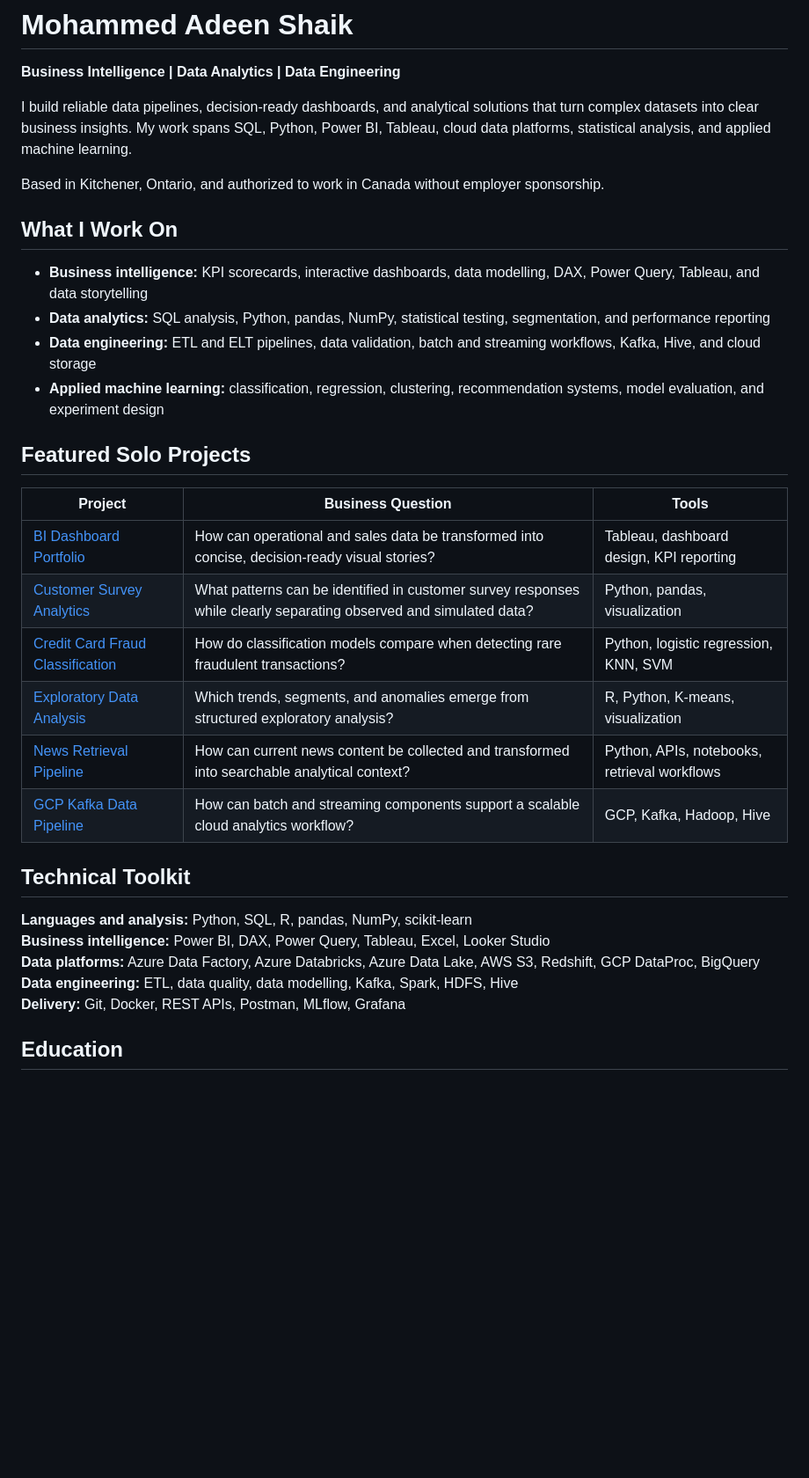
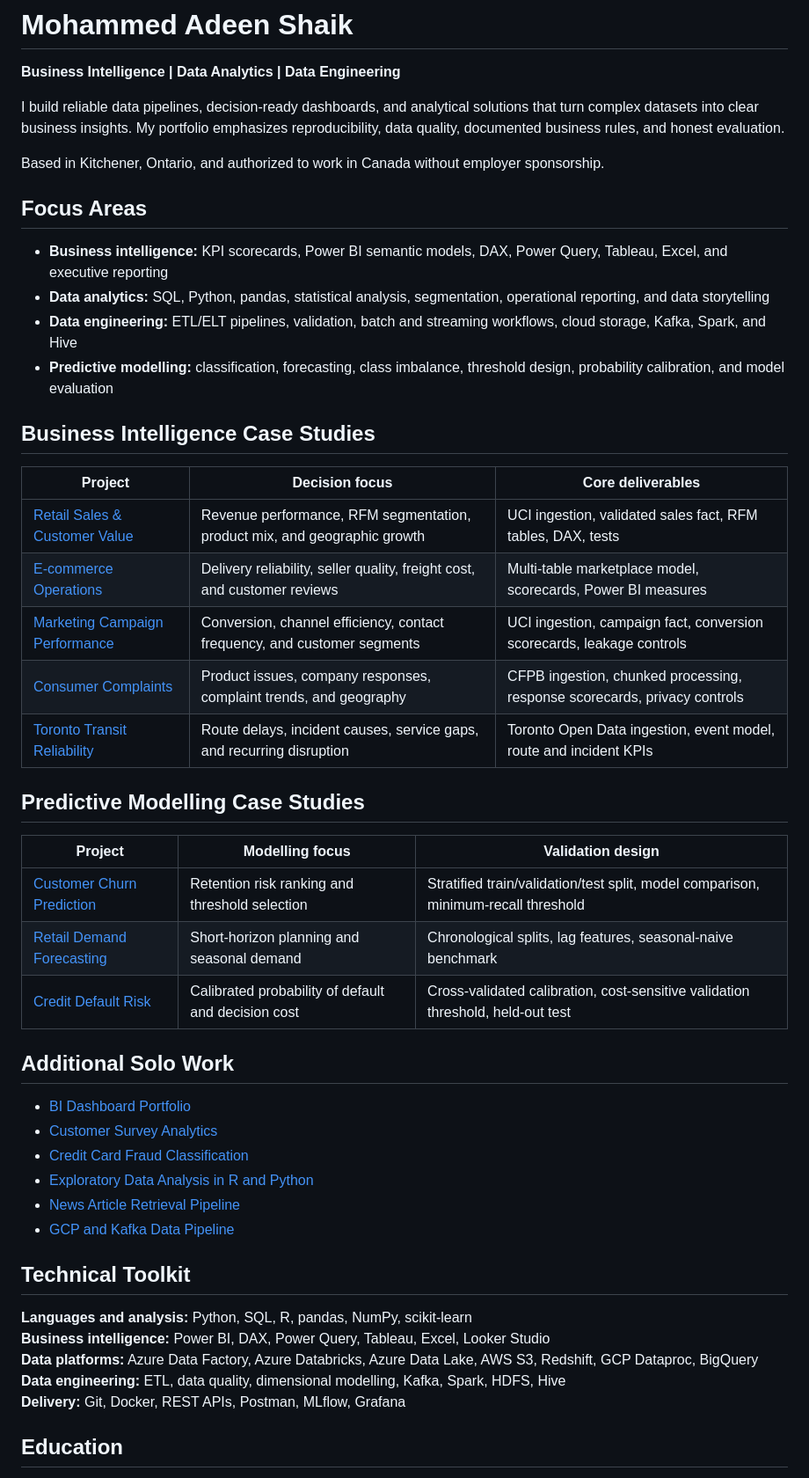
Before and after one commit to Adeen1607/Adeen1607, a Markdown page: README.md, the part around one of its changes. Shown at 88% size. Drawn GitHub-style; blank space fills up the shorter version.

Commit message:
docs: feature BI and modelling portfolio

```diff
--- a/README.md
+++ b/README.md
@@ -2,34 +2,50 @@
 
 **Business Intelligence | Data Analytics | Data Engineering**
 
-I build reliable data pipelines, decision-ready dashboards, and analytical solutions that turn complex datasets into clear business insights. My work spans SQL, Python, Power BI, Tableau, cloud data platforms, statistical analysis, and applied machine learning.
+I build reliable data pipelines, decision-ready dashboards, and analytical solutions that turn complex datasets into clear business insights. My portfolio emphasizes reproducibility, data quality, documented business rules, and honest evaluation.
 
 Based in Kitchener, Ontario, and authorized to work in Canada without employer sponsorship.
 
-## What I Work On
+## Focus Areas
 
-- **Business intelligence:** KPI scorecards, interactive dashboards, data modelling, DAX, Power Query, Tableau, and data storytelling
-- **Data analytics:** SQL analysis, Python, pandas, NumPy, statistical testing, segmentation, and performance reporting
-- **Data engineering:** ETL and ELT pipelines, data validation, batch and streaming workflows, Kafka, Hive, and cloud storage
-- **Applied machine learning:** classification, regression, clustering, recommendation systems, model evaluation, and experiment design
+- **Business intelligence:** KPI scorecards, Power BI semantic models, DAX, Power Query, Tableau, Excel, and executive reporting
+- **Data analytics:** SQL, Python, pandas, statistical analysis, segmentation, operational reporting, and data storytelling
+- **Data engineering:** ETL/ELT pipelines, validation, batch and streaming workflows, cloud storage, Kafka, Spark, and Hive
+- **Predictive modelling:** classification, forecasting, class imbalance, threshold design, probability calibration, and model evaluation
 
-## Featured Solo Projects
+## Business Intelligence Case Studies
 
-| Project | Business Question | Tools |
+| Project | Decision focus | Core deliverables |
 | --- | --- | --- |
-| [BI Dashboard Portfolio](https://github.com/Adeen1607/BI-DASHBOARDS) | How can operational and sales data be transformed into concise, decision-ready visual stories? | Tableau, dashboard design, KPI reporting |
-| [Customer Survey Analytics](https://github.com/Adeen1607/Customer-Survey-Analytics-with-Python) | What patterns can be identified in customer survey responses while clearly separating observed and simulated data? | Python, pandas, visualization |
-| [Credit Card Fraud Classification](https://github.com/Adeen1607/Logistic-Regression) | How do classification models compare when detecting rare fraudulent transactions? | Python, logistic regression, KNN, SVM |
-| [Exploratory Data Analysis](https://github.com/Adeen1607/EXPLORATORY-DATA-ANALYSIS-R) | Which trends, segments, and anomalies emerge from structured exploratory analysis? | R, Python, K-means, visualization |
-| [News Retrieval Pipeline](https://github.com/Adeen1607/RAG-Application-News-API-Pipleine) | How can current news content be collected and transformed into searchable analytical context? | Python, APIs, notebooks, retrieval workflows |
-| [GCP Kafka Data Pipeline](https://github.com/Adeen1607/GCP-ETL---Apache-Kafka) | How can batch and streaming components support a scalable cloud analytics workflow? | GCP, Kafka, Hadoop, Hive |
+| [Retail Sales & Customer Value](https://github.com/Adeen1607/retail-sales-customer-value) | Revenue performance, RFM segmentation, product mix, and geographic growth | UCI ingestion, validated sales fact, RFM tables, DAX, tests |
+| [E-commerce Operations](https://github.com/Adeen1607/ecommerce-operations-analytics) | Delivery reliability, seller quality, freight cost, and customer reviews | Multi-table marketplace model, scorecards, Power BI measures |
+| [Marketing Campaign Performance](https://github.com/Adeen1607/marketing-campaign-performance) | Conversion, channel efficiency, contact frequency, and customer segments | UCI ingestion, campaign fact, conversion scorecards, leakage controls |
+| [Consumer Complaints](https://github.com/Adeen1607/consumer-complaints-analytics) | Product issues, company responses, complaint trends, and geography | CFPB ingestion, chunked processing, response scorecards, privacy controls |
+| [Toronto Transit Reliability](https://github.com/Adeen1607/toronto-transit-reliability) | Route delays, incident causes, service gaps, and recurring disruption | Toronto Open Data ingestion, event model, route and incident KPIs |
+
+## Predictive Modelling Case Studies
+
+| Project | Modelling focus | Validation design |
+| --- | --- | --- |
+| [Customer Churn Prediction](https://github.com/Adeen1607/customer-churn-prediction) | Retention risk ranking and threshold selection | Stratified train/validation/test split, model comparison, minimum-recall threshold |
+| [Retail Demand Forecasting](https://github.com/Adeen1607/retail-demand-forecasting) | Short-horizon planning and seasonal demand | Chronological splits, lag features, seasonal-naive benchmark |
+| [Credit Default Risk](https://github.com/Adeen1607/credit-default-risk) | Calibrated probability of default and decision cost | Cross-validated calibration, cost-sensitive validation threshold, held-out test |
+
+## Additional Solo Work
+
+- [BI Dashboard Portfolio](https://github.com/Adeen1607/BI-DASHBOARDS)
+- [Customer Survey Analytics](https://github.com/Adeen1607/Customer-Survey-Analytics-with-Python)
+- [Credit Card Fraud Classification](https://github.com/Adeen1607/Logistic-Regression)
+- [Exploratory Data Analysis in R and Python](https://github.com/Adeen1607/EXPLORATORY-DATA-ANALYSIS-R)
+- [News Article Retrieval Pipeline](https://github.com/Adeen1607/RAG-Application-News-API-Pipleine)
+- [GCP and Kafka Data Pipeline](https://github.com/Adeen1607/GCP-ETL---Apache-Kafka)
 
 ## Technical Toolkit
 
 **Languages and analysis:** Python, SQL, R, pandas, NumPy, scikit-learn
 **Business intelligence:** Power BI, DAX, Power Query, Tableau, Excel, Looker Studio
-**Data platforms:** Azure Data Factory, Azure Databricks, Azure Data Lake, AWS S3, Redshift, GCP DataProc, BigQuery
-**Data engineering:** ETL, data quality, data modelling, Kafka, Spark, HDFS, Hive
+**Data platforms:** Azure Data Factory, Azure Databricks, Azure Data Lake, AWS S3, Redshift, GCP Dataproc, BigQuery
+**Data engineering:** ETL, data quality, dimensional modelling, Kafka, Spark, HDFS, Hive
 **Delivery:** Git, Docker, REST APIs, Postman, MLflow, Grafana
 
 ## Education
```
Also changed, not shown: other parts of README.md (+4 -4 lines).
